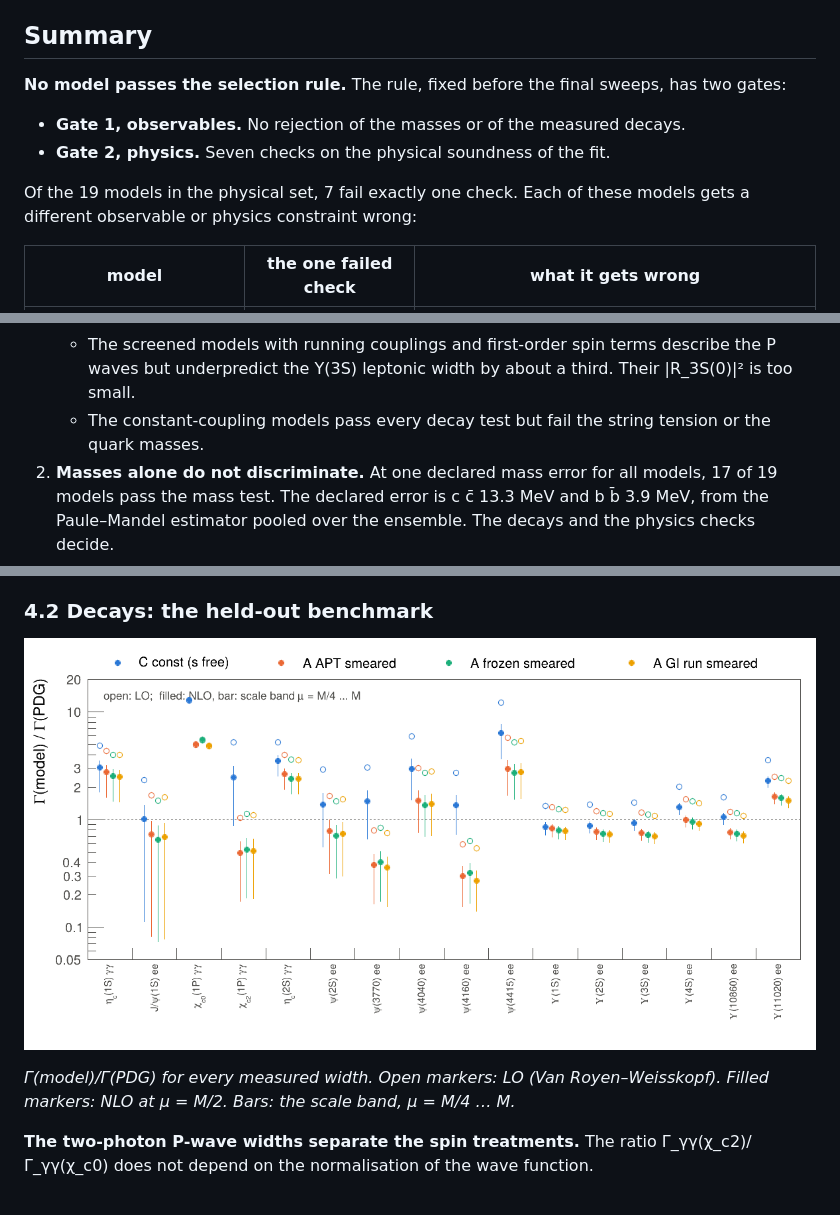
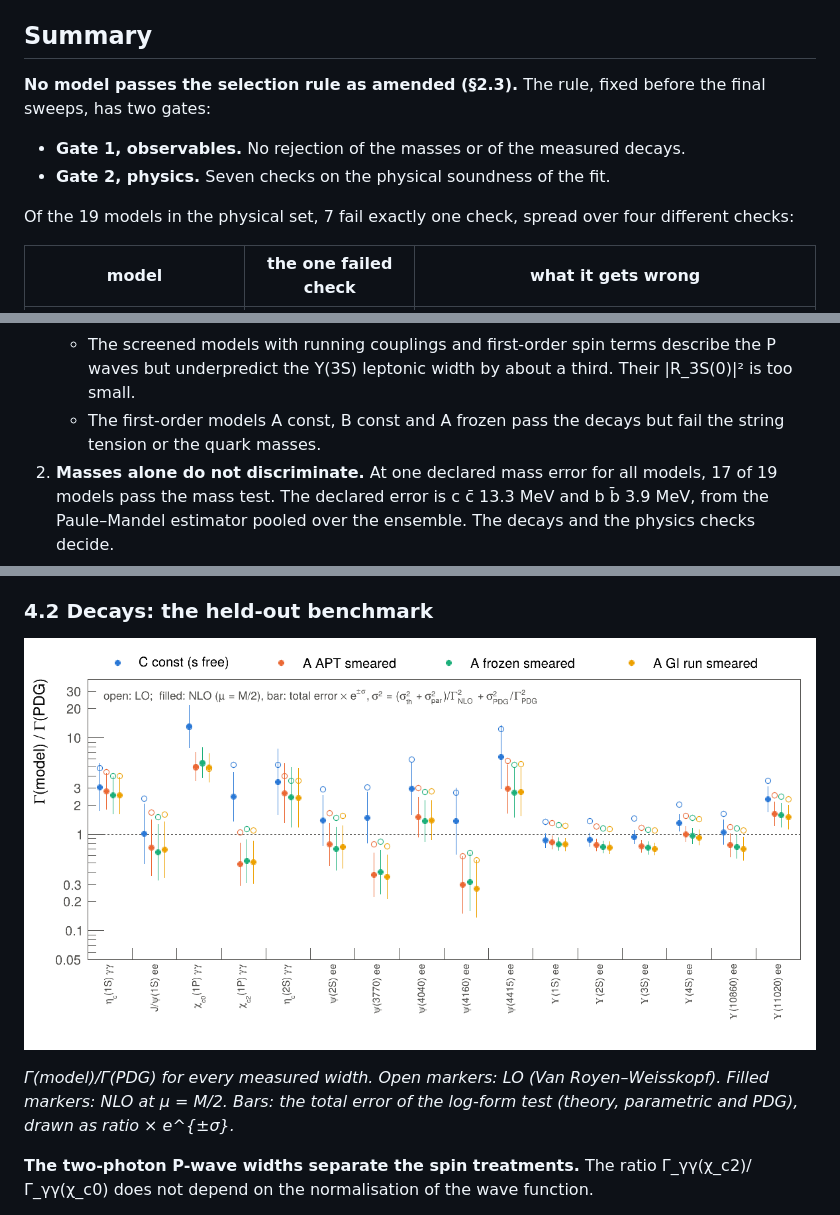
Before and after one commit to LeventKaanOguz/Quarkonium-System, a Markdown page: docs/report/REPORT.md, 3 parts joined by grey strips. Rendered like a GitHub page; pictures changed too: docs/report/figures/widths.png.

Commit message:
docs(report): state the verdict as amended; redraw the widths
No model passes the rule as amended; under the rule as registered two
do. The seven one-failure models share four checks; the first-order
models A const, B const and A frozen pass the decays.

Co-Authored-By: Claude Opus 5.5 <noreply@anthropic.com>

```diff
--- a/docs/report/REPORT.md
+++ b/docs/report/REPORT.md
@@ -7,13 +7,13 @@ generated tables are in [`tables.md`](tables.md). Data: PDG 2026 (`pdg-2026.0.sq
 
 ## Summary
 
-**No model passes the selection rule.** The rule, fixed before the final sweeps, has two gates:
+**No model passes the selection rule as amended (§2.3).** The rule, fixed before the final sweeps, has two
+gates:
 
 - **Gate 1, observables.** No rejection of the masses or of the measured decays.
 - **Gate 2, physics.** Seven checks on the physical soundness of the fit.
 
-Of the 19 models in the physical set, 7 fail exactly one check. Each of these models gets a different
-observable or physics constraint wrong:
+Of the 19 models in the physical set, 7 fail exactly one check, spread over four different checks:
 
 | model | the one failed check | what it gets wrong |
 |---|---|---|
@@ -34,7 +34,8 @@ is practically tied with that of B const (34.18).
      width by a factor of 5–17. Their ³P₀ wave function is pulled in too far at short distance (§4.2).
    - The screened models with running couplings and first-order spin terms describe the P waves but
      underpredict the Υ(3S) leptonic width by about a third. Their |R_3S(0)|² is too small.
-   - The constant-coupling models pass every decay test but fail the string tension or the quark masses.
+   - The first-order models A const, B const and A frozen pass the decays but fail the string tension or the
+     quark masses.
 2. **Masses alone do not discriminate.** At one declared mass error for all models, 17 of 19 models pass the
    mass test. The declared error is c c̄ 13.3 MeV and b b̄ 3.9 MeV, from the Paule–Mandel estimator pooled
    over the ensemble. The decays and the physics checks decide.
@@ -279,7 +280,7 @@ those two show a drift pattern that would point to a missing term.
 ![widths](figures/widths.png)
 
 *Γ(model)/Γ(PDG) for every measured width. Open markers: LO (Van Royen–Weisskopf). Filled markers: NLO at
-μ = M/2. Bars: the scale band, μ = M/4 … M.*
+μ = M/2. Bars: the total error of the log-form test (theory, parametric and PDG), drawn as ratio × e^{±σ}.*
 
 **The two-photon P-wave widths separate the spin treatments.** The ratio Γ_γγ(χ_c2)/Γ_γγ(χ_c0) does not depend
 on the normalisation of the wave function.
```
Also changed, not shown: README.md (+4 -3 lines), 1 other file.
